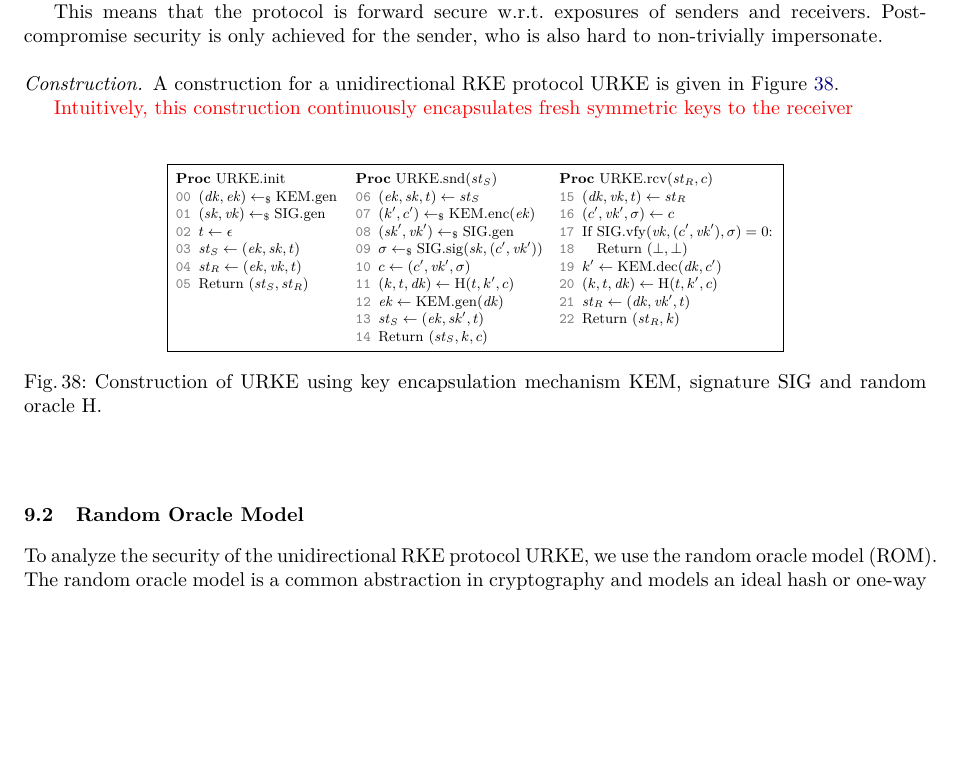
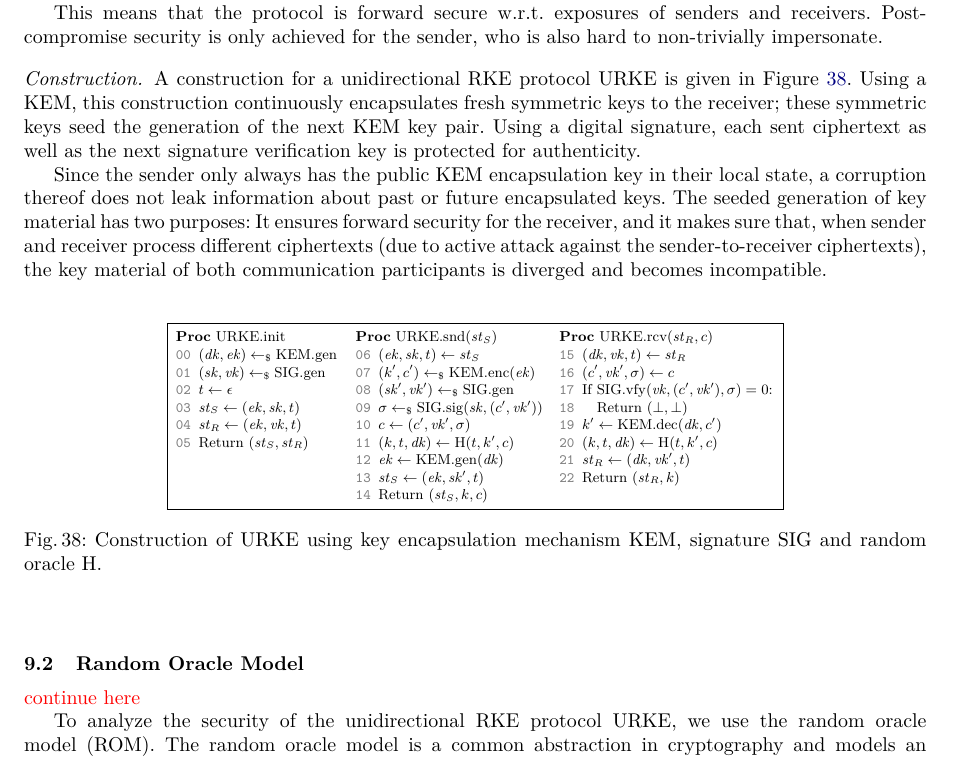
Before and after one commit to roeslpa/ccpScript, a LaTeX paper (main.tex, which reads sections/ratcheted-key-exchange.tex): part of page 23 of 39, cut so that both start at the same text, the shorter picture padded with empty space. Compiled offline with pdfLaTeX.

Commit message:
working on this week

```diff
--- a/sections/ratcheted-key-exchange.tex
+++ b/sections/ratcheted-key-exchange.tex
@@ -189,9 +189,15 @@ This means that the protocol is forward secure w.r.t.\ exposures of senders and
 Post-compromise security is only achieved for the sender, who is also hard to non-trivially impersonate.
 
 
-\paragraph{Construction} A construction for a unidirectional RKE protocol $\URKE$ is given in Figure~\ref{fig:urke:const}.
+\paragraph{Construction}
+A construction for a unidirectional RKE protocol $\URKE$ is given in Figure~\ref{fig:urke:const}.
+Using a KEM, this construction continuously encapsulates fresh symmetric keys to the receiver;
+these symmetric keys seed the generation of the next KEM key pair.
+Using a digital signature, each sent ciphertext as well as the next signature verification key is protected for authenticity.
 
-\alert{Intuitively, this construction continuously encapsulates fresh symmetric keys to the receiver}
+Since the sender only always has the public KEM encapsulation key in their local state, a corruption thereof does not leak information about past or future encapsulated keys.
+The seeded generation of key material has two purposes:
+It ensures forward security for the receiver, and it makes sure that, when sender and receiver process different ciphertexts (due to active attack against the sender-to-receiver ciphertexts), the key material of both communication participants is diverged and becomes incompatible.
 
 \begin{figure}[!ht]
     \centering
@@ -208,6 +214,7 @@ Post-compromise security is only achieved for the sender, who is also hard to no
 \end{figure}
 
 \subsection{Random Oracle Model}
+\alert{continue here}
 
 To analyze the security of the unidirectional RKE protocol $\URKE$, we use the random oracle model~(ROM).
 The random oracle model is a common abstraction in cryptography and models an ideal hash or one-way function.
```
